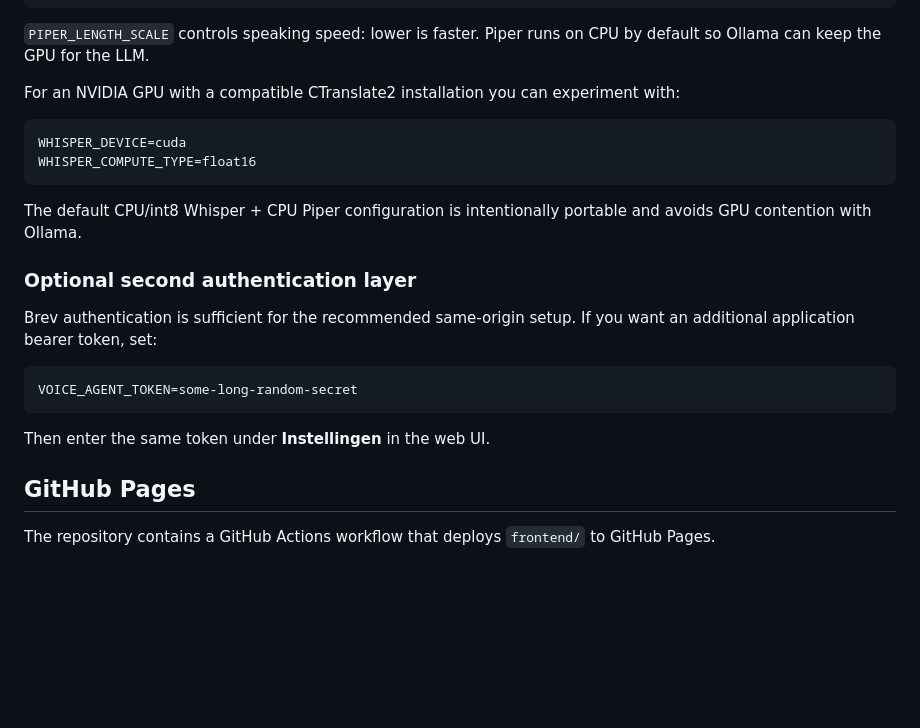
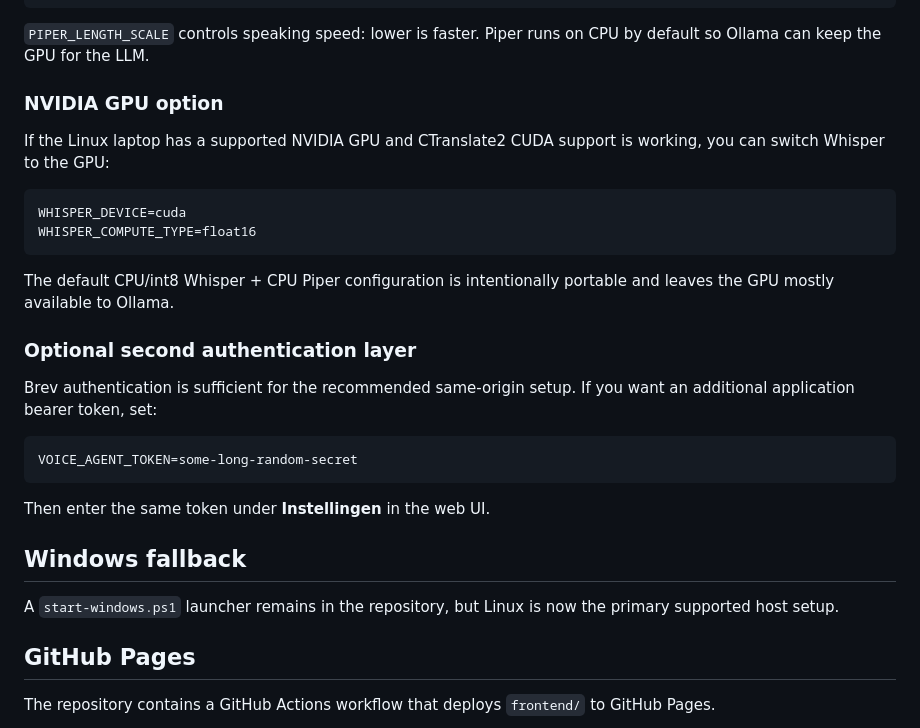
Before and after one commit to koenvanwijk/tesla-voice-agent, a Markdown page: README.md, the part around one of its changes. Rendered like a GitHub page; blank space fills up the shorter version.

````diff
--- a/README.md
+++ b/README.md
@@ -104,14 +115,16 @@ SERVE_FRONTEND=1
 
 `PIPER_LENGTH_SCALE` controls speaking speed: lower is faster. Piper runs on CPU by default so Ollama can keep the GPU for the LLM.
 
-For an NVIDIA GPU with a compatible CTranslate2 installation you can experiment with:
+### NVIDIA GPU option
+
+If the Linux laptop has a supported NVIDIA GPU and CTranslate2 CUDA support is working, you can switch Whisper to the GPU:
 
 ```dotenv
 WHISPER_DEVICE=cuda
 WHISPER_COMPUTE_TYPE=float16
 ```
 
-The default CPU/int8 Whisper + CPU Piper configuration is intentionally portable and avoids GPU contention with Ollama.
+The default CPU/int8 Whisper + CPU Piper configuration is intentionally portable and leaves the GPU mostly available to Ollama.
 
 ### Optional second authentication layer
 
@@ -122,6 +135,10 @@ VOICE_AGENT_TOKEN=some-long-random-secret
 ```
 
 Then enter the same token under **Instellingen** in the web UI.
+
+## Windows fallback
+
+A `start-windows.ps1` launcher remains in the repository, but Linux is now the primary supported host setup.
 
 ## GitHub Pages
 
````
Also changed, not shown: other parts of README.md (+28 -17 lines).
